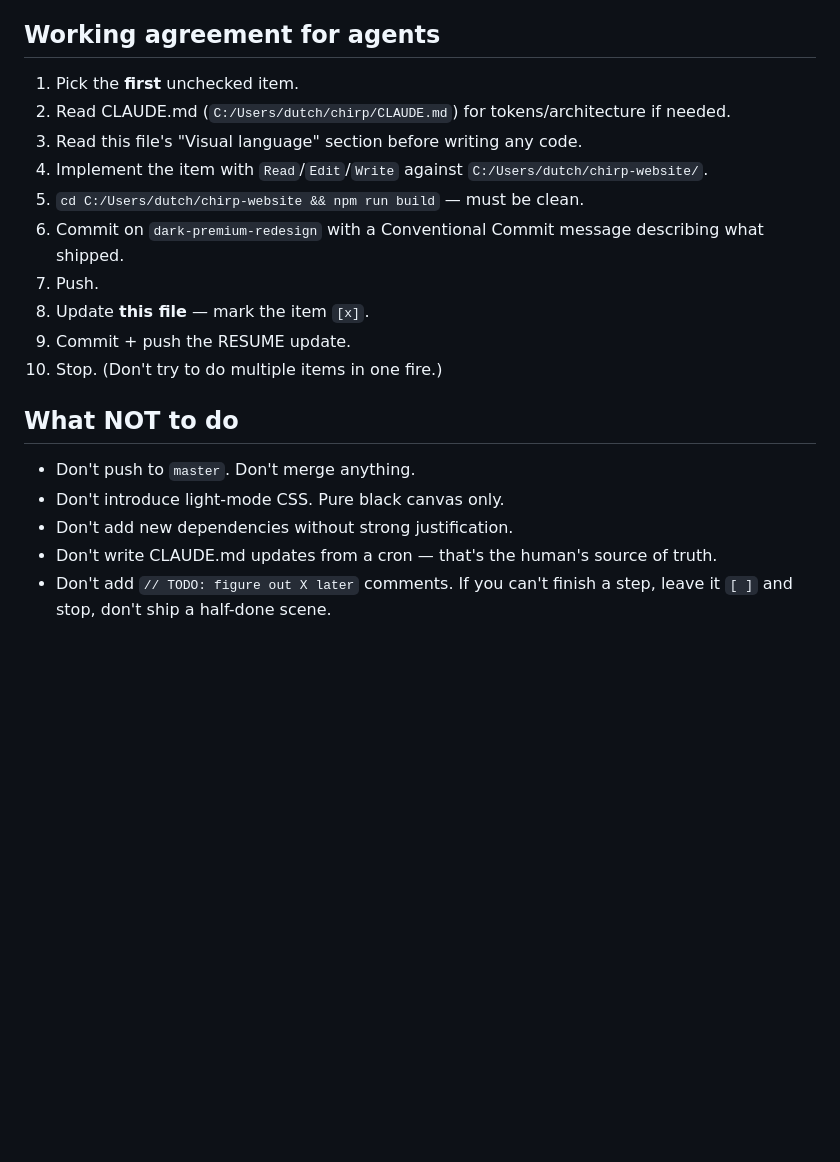
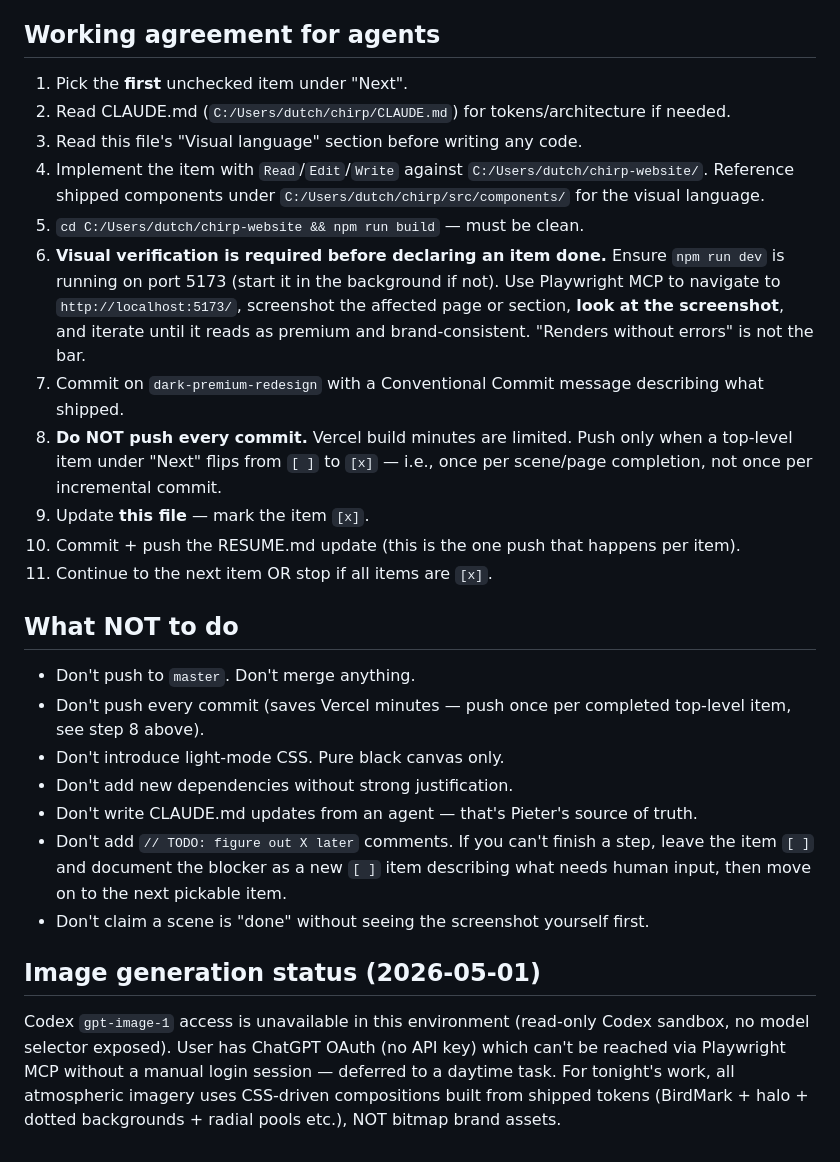
Before and after one commit to sitelift/chirp-website, a Markdown page: RESUME.md, the part around the change. Rendered like a GitHub page; blank space fills up the shorter version.

```diff
--- a/RESUME.md
+++ b/RESUME.md
@@ -95,27 +95,55 @@ is **human-gated** by Pieter; never merge to `master` autonomously.
 
 ## Working agreement for agents
 
-1. Pick the **first** unchecked item.
+1. Pick the **first** unchecked item under "Next".
 2. Read CLAUDE.md (`C:/Users/dutch/chirp/CLAUDE.md`) for
    tokens/architecture if needed.
 3. Read this file's "Visual language" section before writing any code.
 4. Implement the item with `Read`/`Edit`/`Write` against
-   `C:/Users/dutch/chirp-website/`.
+   `C:/Users/dutch/chirp-website/`. Reference shipped components
+   under `C:/Users/dutch/chirp/src/components/` for the visual
+   language.
 5. `cd C:/Users/dutch/chirp-website && npm run build` — must be clean.
-6. Commit on `dark-premium-redesign` with a Conventional Commit
+6. **Visual verification is required before declaring an item done.**
+   Ensure `npm run dev` is running on port 5173 (start it in the
+   background if not). Use Playwright MCP to navigate to
+   `http://localhost:5173/`, screenshot the affected page or
+   section, **look at the screenshot**, and iterate until it reads
+   as premium and brand-consistent. "Renders without errors" is
+   not the bar.
+7. Commit on `dark-premium-redesign` with a Conventional Commit
    message describing what shipped.
-7. Push.
-8. Update **this file** — mark the item `[x]`.
-9. Commit + push the RESUME update.
-10. Stop. (Don't try to do multiple items in one fire.)
+8. **Do NOT push every commit.** Vercel build minutes are limited.
+   Push only when a top-level item under "Next" flips from `[ ]`
+   to `[x]` — i.e., once per scene/page completion, not once per
+   incremental commit.
+9. Update **this file** — mark the item `[x]`.
+10. Commit + push the RESUME.md update (this is the one push that
+    happens per item).
+11. Continue to the next item OR stop if all items are `[x]`.
 
 ## What NOT to do
 
 - Don't push to `master`. Don't merge anything.
+- Don't push every commit (saves Vercel minutes — push once per
+  completed top-level item, see step 8 above).
 - Don't introduce light-mode CSS. Pure black canvas only.
 - Don't add new dependencies without strong justification.
-- Don't write CLAUDE.md updates from a cron — that's the human's
+- Don't write CLAUDE.md updates from an agent — that's Pieter's
   source of truth.
 - Don't add `// TODO: figure out X later` comments. If you can't
-  finish a step, leave it `[ ]` and stop, don't ship a half-done
-  scene.
+  finish a step, leave the item `[ ]` and document the blocker as
+  a new `[ ]` item describing what needs human input, then move on
+  to the next pickable item.
+- Don't claim a scene is "done" without seeing the screenshot
+  yourself first.
+
+## Image generation status (2026-05-01)
+
+Codex `gpt-image-1` access is unavailable in this environment
+(read-only Codex sandbox, no model selector exposed). User has
+ChatGPT OAuth (no API key) which can't be reached via Playwright
+MCP without a manual login session — deferred to a daytime task.
+For tonight's work, all atmospheric imagery uses CSS-driven
+compositions built from shipped tokens (BirdMark + halo + dotted
+backgrounds + radial pools etc.), NOT bitmap brand assets.
```
Also changed, not shown: CODEX_HANDOFF.md (added, +187 -0 lines).
